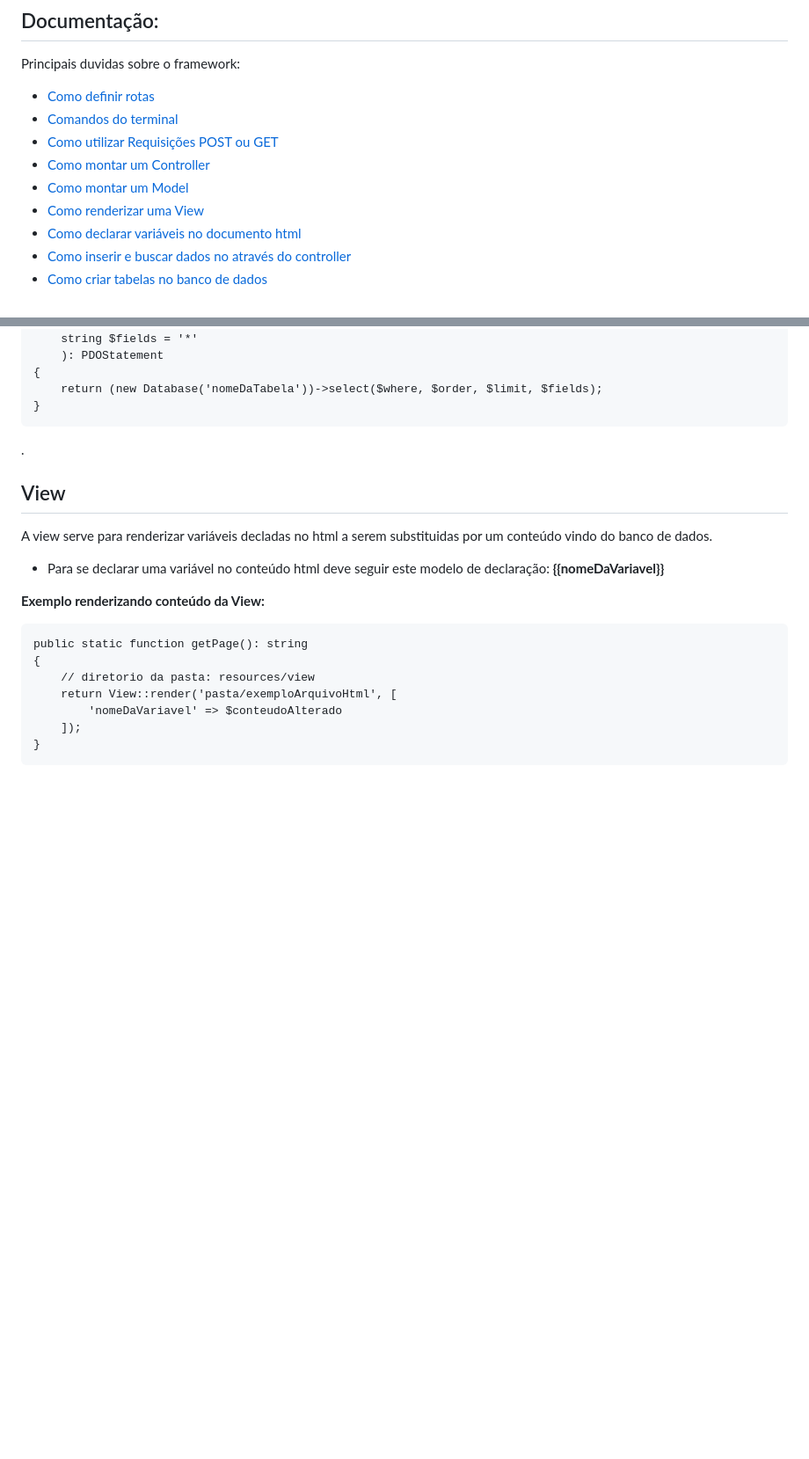
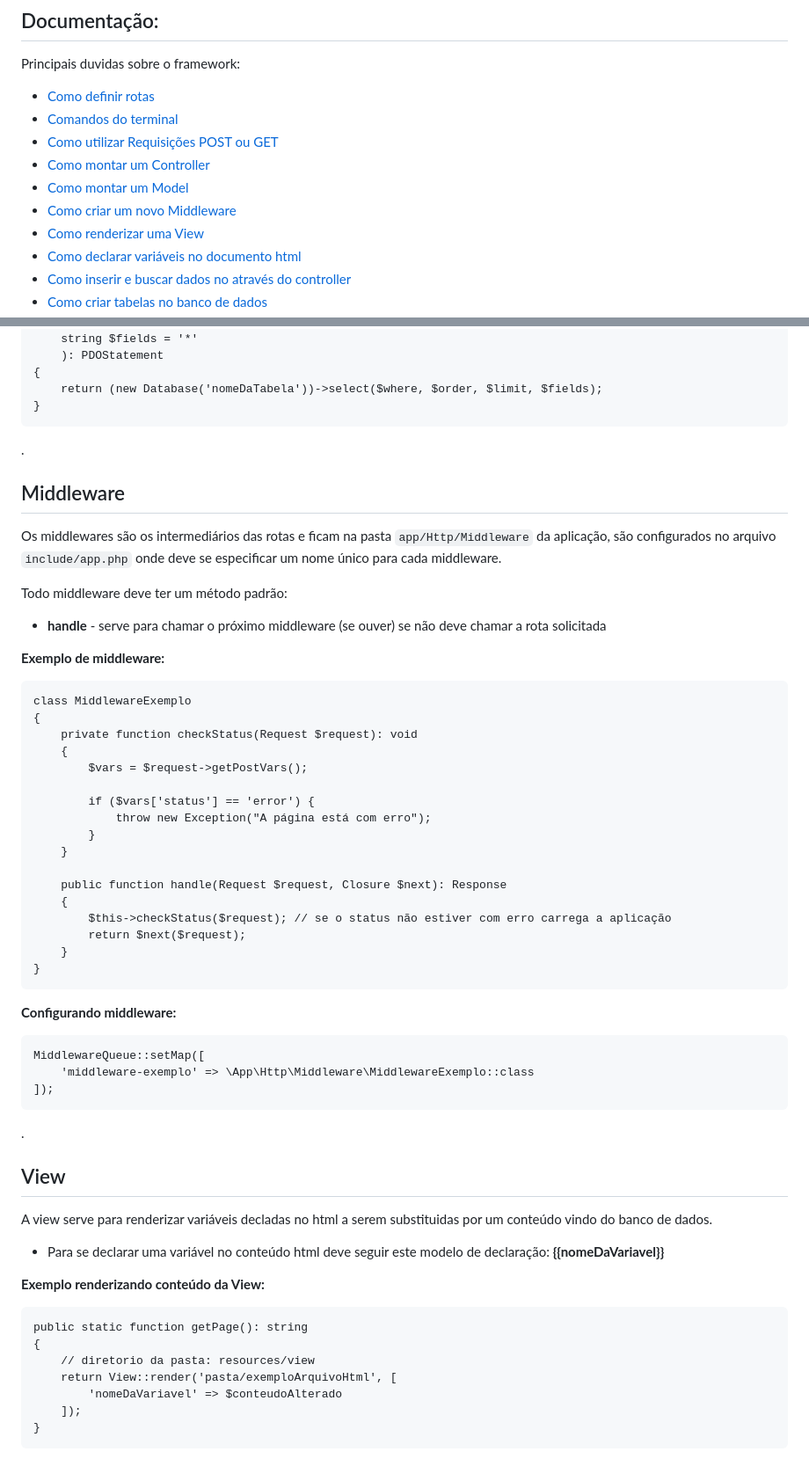
Before and after one commit to GustavoSachetto/Php-puro, a Markdown page: README.md, 2 parts joined by grey strips. Shown at 88% size. GitHub-like rendering; blank space fills up the shorter version.

````diff
--- a/README.md
+++ b/README.md
@@ -20,6 +20,7 @@ Principais duvidas sobre o framework:
 - [Como utilizar Requisições POST ou GET](#request)
 - [Como montar um Controller](#controller)
 - [Como montar um Model](#model)
+- [Como criar um novo Middleware](#middleware)
 - [Como renderizar uma View](#view)
 - [Como declarar variáveis no documento html](#view)
 - [Como inserir e buscar dados no através do controller](#controller)
@@ -260,8 +261,46 @@ public static function getTableName(
 }
 ```
 
+<a id="middleware"></a>
+
+.
+
+## Middleware
+
+Os middlewares são os intermediários das rotas e ficam na pasta `app/Http/Middleware` da aplicação, são configurados no arquivo `include/app.php` onde deve se especificar um nome único para cada middleware.
+
+Todo middleware deve ter um método padrão:
+
+* __handle__ - serve para chamar o próximo middleware (se ouver) se não deve chamar a rota solicitada
 <a id="view"></a>
 
+__Exemplo de middleware:__
+```
+class MiddlewareExemplo
+{
+    private function checkStatus(Request $request): void
+    {
+        $vars = $request->getPostVars();
+
+        if ($vars['status'] == 'error') {
+            throw new Exception("A página está com erro");
+        }
+    }
+
+    public function handle(Request $request, Closure $next): Response
+    {
+        $this->checkStatus($request); // se o status não estiver com erro carrega a aplicação
+        return $next($request);
+    }
+}
+```
+
+__Configurando middleware:__
+```
+MiddlewareQueue::setMap([
+    'middleware-exemplo' => \App\Http\Middleware\MiddlewareExemplo::class
+]);
+```
 .
 
 ## View
````
